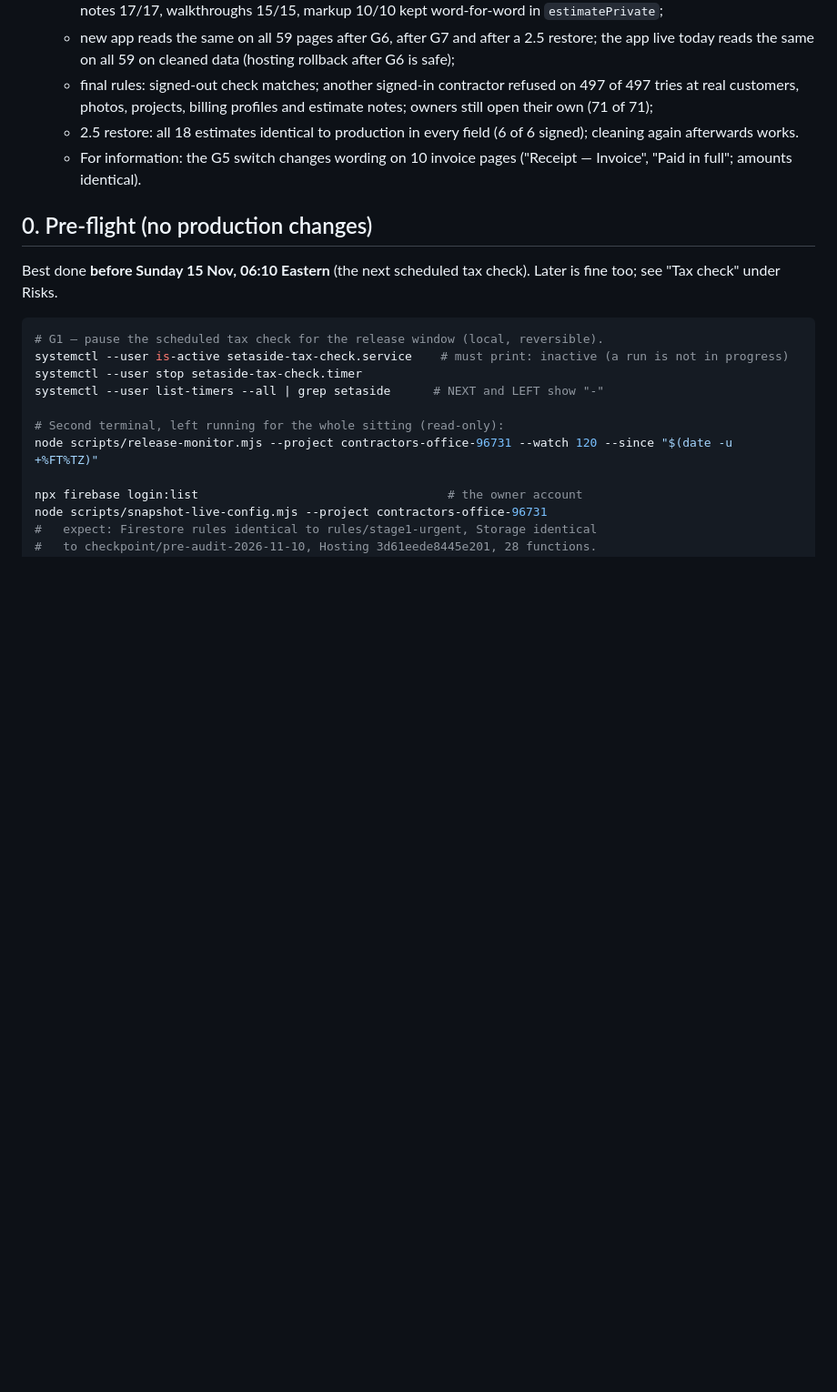
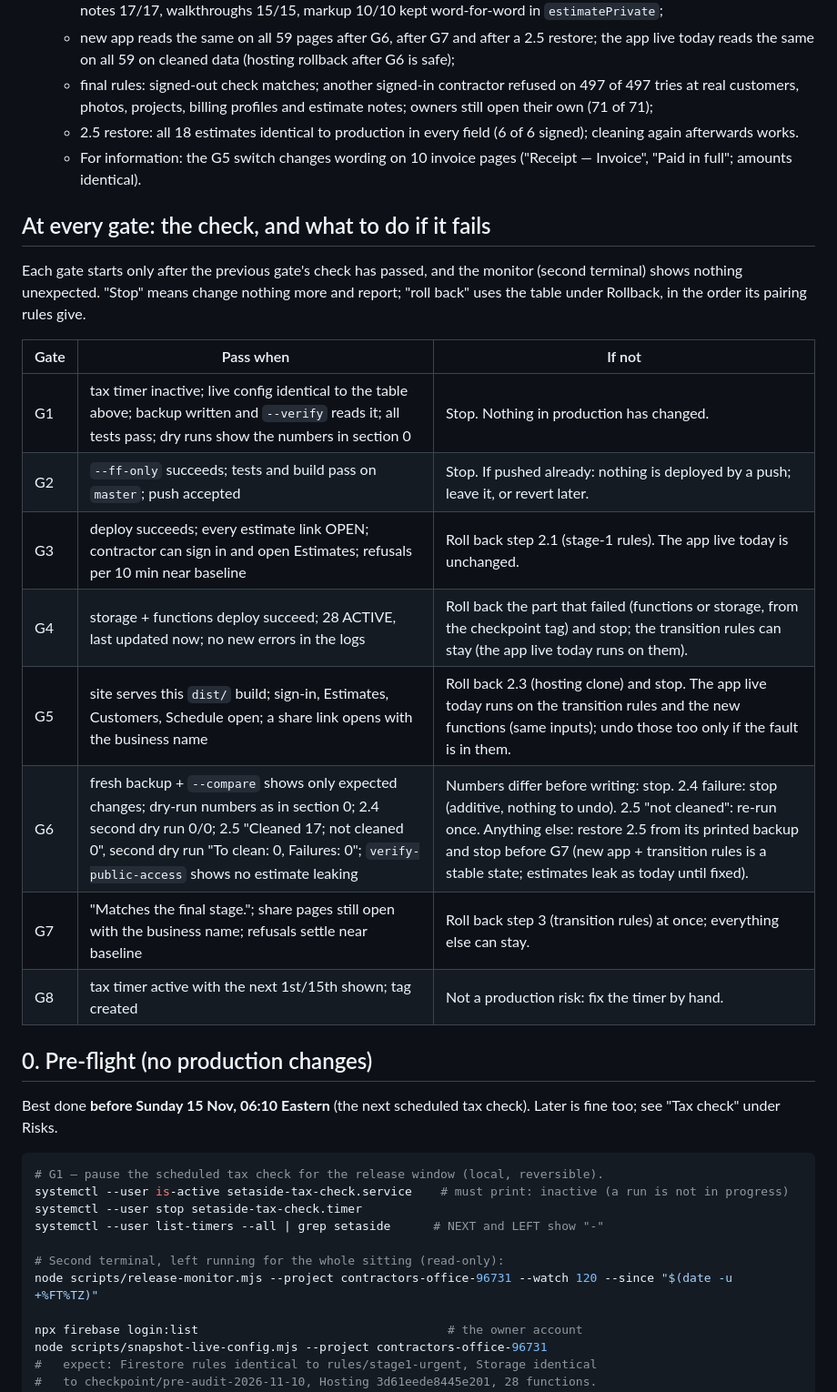
Before and after one commit to chrisbowling220-ux/Contractor-, a Markdown page: RELEASE_STEP2.md, the part around one of its changes. Shown at 91% size. GitHub-like rendering; blank space fills up the shorter version.

```diff
--- a/RELEASE_STEP2.md
+++ b/RELEASE_STEP2.md
@@ -102,6 +102,24 @@ Verified against the live project on 2026-11-12 with
     (6 of 6 signed); cleaning again afterwards works.
   - For information: the G5 switch changes wording on 10 invoice pages
     ("Receipt — Invoice", "Paid in full"; amounts identical).
+
+## At every gate: the check, and what to do if it fails
+
+Each gate starts only after the previous gate's check has passed, and the
+monitor (second terminal) shows nothing unexpected. "Stop" means change
+nothing more and report; "roll back" uses the table under Rollback, in the
+order its pairing rules give.
+
+| Gate | Pass when | If not |
+|---|---|---|
+| G1 | tax timer inactive; live config identical to the table above; backup written and `--verify` reads it; all tests pass; dry runs show the numbers in section 0 | Stop. Nothing in production has changed. |
+| G2 | `--ff-only` succeeds; tests and build pass on `master`; push accepted | Stop. If pushed already: nothing is deployed by a push; leave it, or revert later. |
+| G3 | deploy succeeds; every estimate link OPEN; contractor can sign in and open Estimates; refusals per 10 min near baseline | Roll back step 2.1 (stage-1 rules). The app live today is unchanged. |
+| G4 | storage + functions deploy succeed; 28 ACTIVE, last updated now; no new errors in the logs | Roll back the part that failed (functions or storage, from the checkpoint tag) and stop; the transition rules can stay (the app live today runs on them). |
+| G5 | site serves this `dist/` build; sign-in, Estimates, Customers, Schedule open; a share link opens with the business name | Roll back 2.3 (hosting clone) and stop. The app live today runs on the transition rules and the new functions (same inputs); undo those too only if the fault is in them. |
+| G6 | fresh backup + `--compare` shows only expected changes; dry-run numbers as in section 0; 2.4 second dry run 0/0; 2.5 "Cleaned 17; not cleaned 0", second dry run "To clean: 0, Failures: 0"; `verify-public-access` shows no estimate leaking | Numbers differ before writing: stop. 2.4 failure: stop (additive, nothing to undo). 2.5 "not cleaned": re-run once. Anything else: restore 2.5 from its printed backup and stop before G7 (new app + transition rules is a stable state; estimates leak as today until fixed). |
+| G7 | "Matches the final stage."; share pages still open with the business name; refusals settle near baseline | Roll back step 3 (transition rules) at once; everything else can stay. |
+| G8 | tax timer active with the next 1st/15th shown; tag created | Not a production risk: fix the timer by hand. |
 
 ## 0. Pre-flight (no production changes)
 
```
Also changed, not shown: other parts of RELEASE_STEP2.md (+12 -11 lines).
